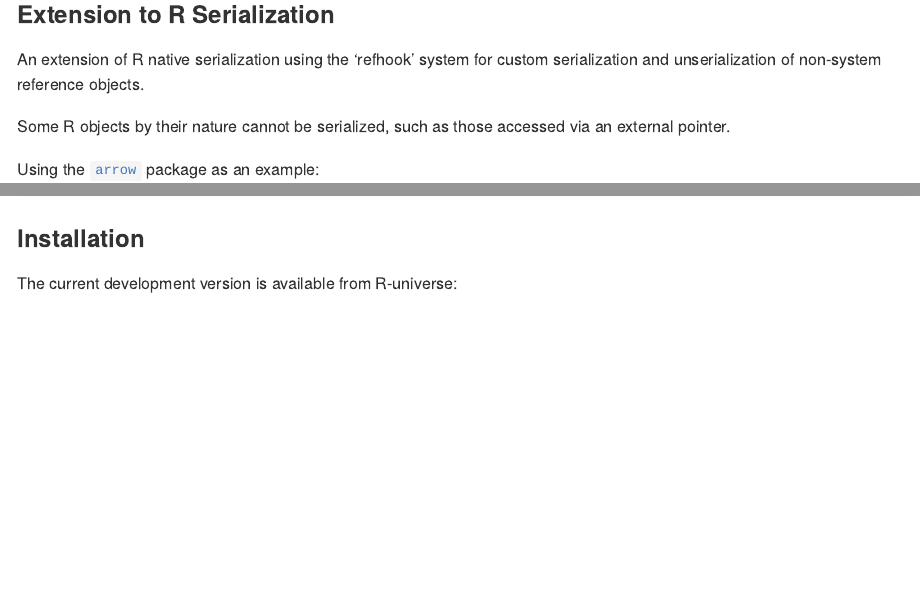
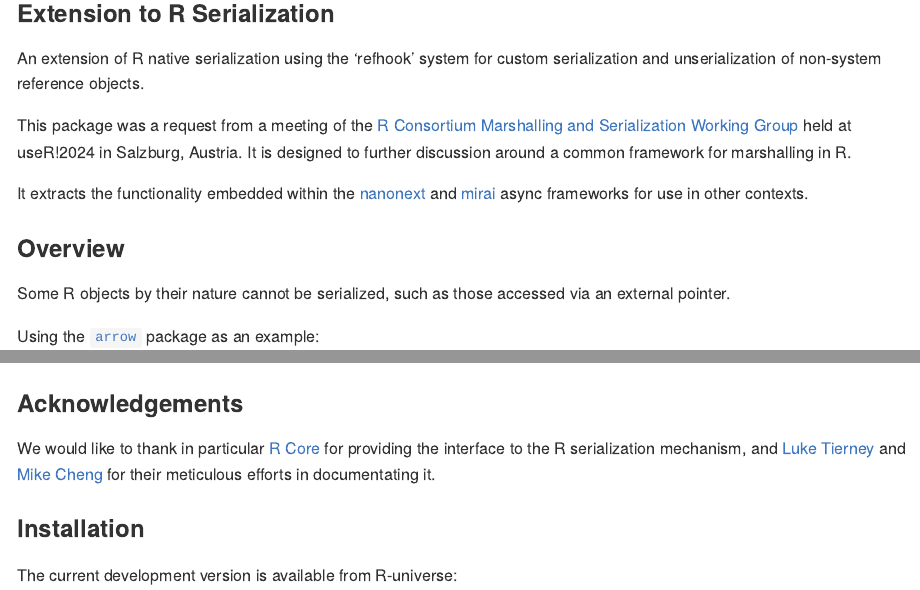
Before and after one commit to traversc/sakura, an R Markdown document (README.Rmd): the page in a window 1100 px wide, from 270 px down, and a second part further down, joined at a grey line. The pictures show the output file README.md that the author committed with the source, drawn offline in the style of GitHub; badge pictures from the web are left out.

Commit message:
add context and acknowledgements to readme

````diff
--- a/README.Rmd
+++ b/README.Rmd
@@ -31,6 +31,12 @@
 ### Extension to R Serialization
 
 An extension of R native serialization using the 'refhook' system for custom serialization and unserialization of non-system reference objects.
+
+This package was a request from a meeting of the [R Consortium](https://r-consortium.org/) [Marshalling and Serialization Working Group](https://github.com/RConsortium/marshalling-wg/) held at useR!2024 in Salzburg, Austria. It is designed to further discussion around a common framework for marshalling in R.
+
+It extracts the functionality embedded within the [nanonext](https://github.com/shikokuchuo/nanonext) and [mirai](https://github.com/shikokuchuo/mirai) async frameworks for use in other contexts.
+
+### Overview
 
 Some R objects by their nature cannot be serialized, such as those accessed via an external pointer.
 
@@ -78,6 +84,10 @@
 sakura::unserialize(sakura::serialize(x, cfg), cfg)
 ```
 
+### Acknowledgements
+
+We would like to thank in particular [R Core](https://www.r-project.org/contributors.html) for providing the interface to the R serialization mechanism, and [Luke Tierney](https://github.com/ltierney/) and [Mike Cheng](https://github.com/coolbutuseless) for their meticulous efforts in documentating it.
+
 ### Installation
 
 The current development version is available from R-universe:
````
Also changed, not shown: NEWS.md (+2 -0 lines), README.md, 1 other file.
